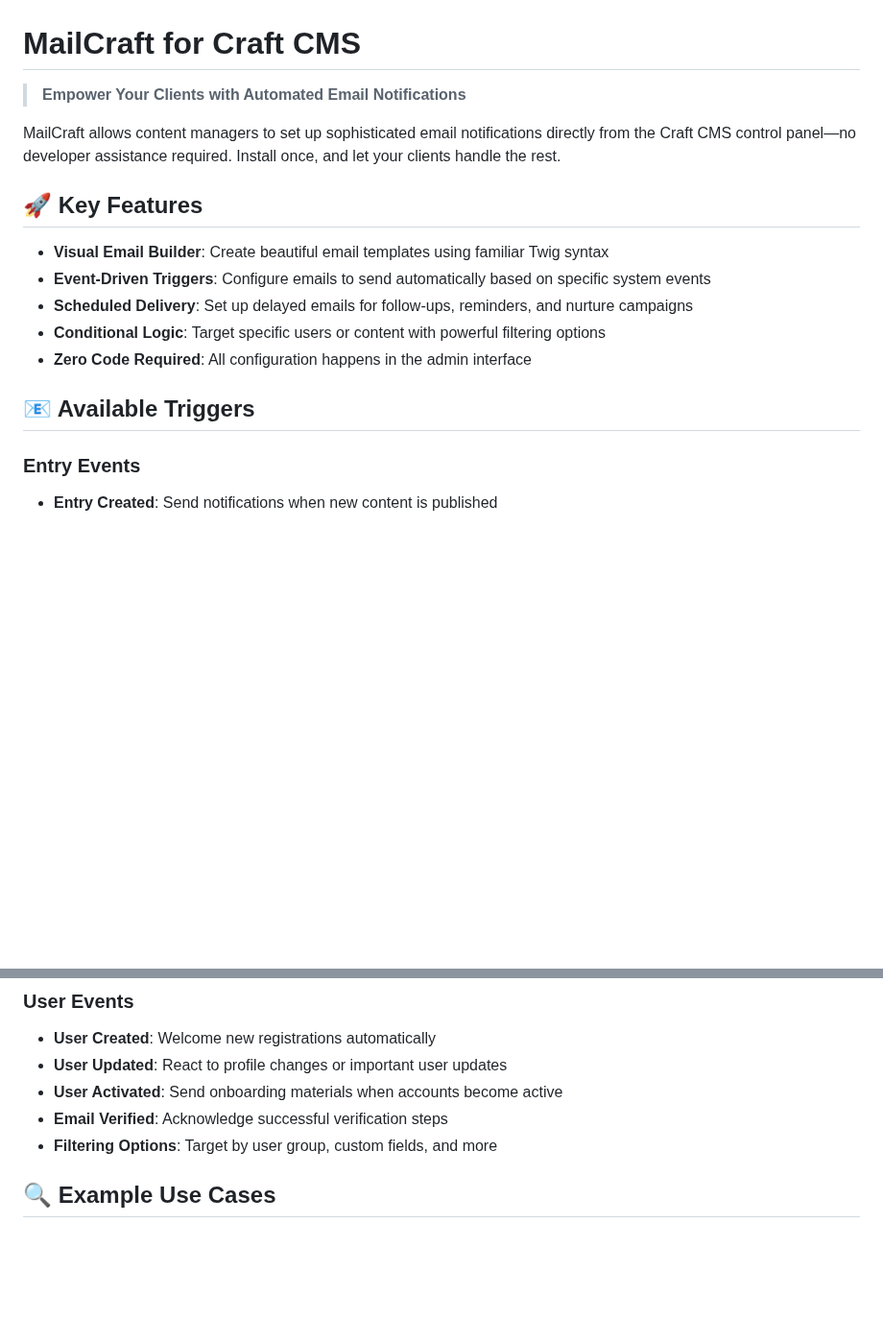
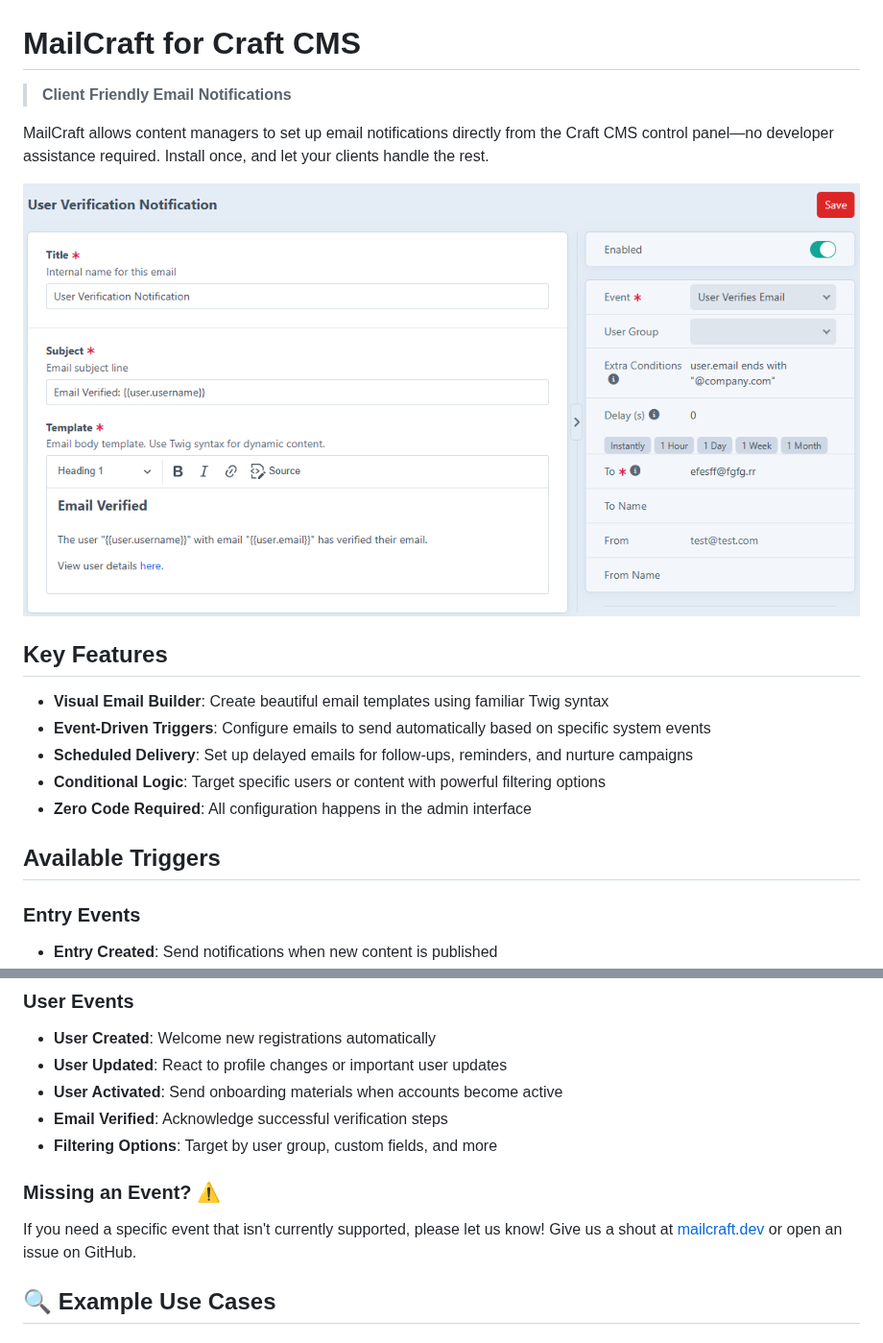
Before and after one commit to frontend-services/craft-mailcraft, a Markdown page: README.md, 2 parts joined by grey strips. Shown at 96% size. GitHub-like rendering; pictures changed too: assets/screenshot.png (added); blank space fills up the shorter version.

```diff
--- a/README.md
+++ b/README.md
@@ -1,10 +1,13 @@
 # MailCraft for Craft CMS
 
-> **Empower Your Clients with Automated Email Notifications**
+> **Client Friendly Email Notifications**
 
-MailCraft allows content managers to set up sophisticated email notifications directly from the Craft CMS control panel—no developer assistance required. Install once, and let your clients handle the rest.
+MailCraft allows content managers to set up email notifications directly from the Craft CMS control
+panel—no developer assistance required. Install once, and let your clients handle the rest.
 
-## 🚀 Key Features
+![MailCraft Logo](./assets/screenshot.png)
+
+## Key Features
 
 - **Visual Email Builder**: Create beautiful email templates using familiar Twig syntax
 - **Event-Driven Triggers**: Configure emails to send automatically based on specific system events
@@ -12,7 +15,7 @@ MailCraft allows content managers to set up sophisticated email notifications di
 - **Conditional Logic**: Target specific users or content with powerful filtering options
 - **Zero Code Required**: All configuration happens in the admin interface
 
-## 📧 Available Triggers
+## Available Triggers
 
 ### Entry Events
 - **Entry Created**: Send notifications when new content is published
@@ -25,6 +28,11 @@ MailCraft allows content managers to set up sophisticated email notifications di
 - **User Activated**: Send onboarding materials when accounts become active
 - **Email Verified**: Acknowledge successful verification steps
 - **Filtering Options**: Target by user group, custom fields, and more
+
+### Missing an Event? ⚠️
+
+If you need a specific event that isn't currently supported, please let us know! Give us a shout at
+[mailcraft.dev](https://mailcraft.dev) or open an issue on GitHub.
 
 ## 🔍 Example Use Cases
 
```
Also changed, not shown: other parts of README.md (+3 -3 lines).
